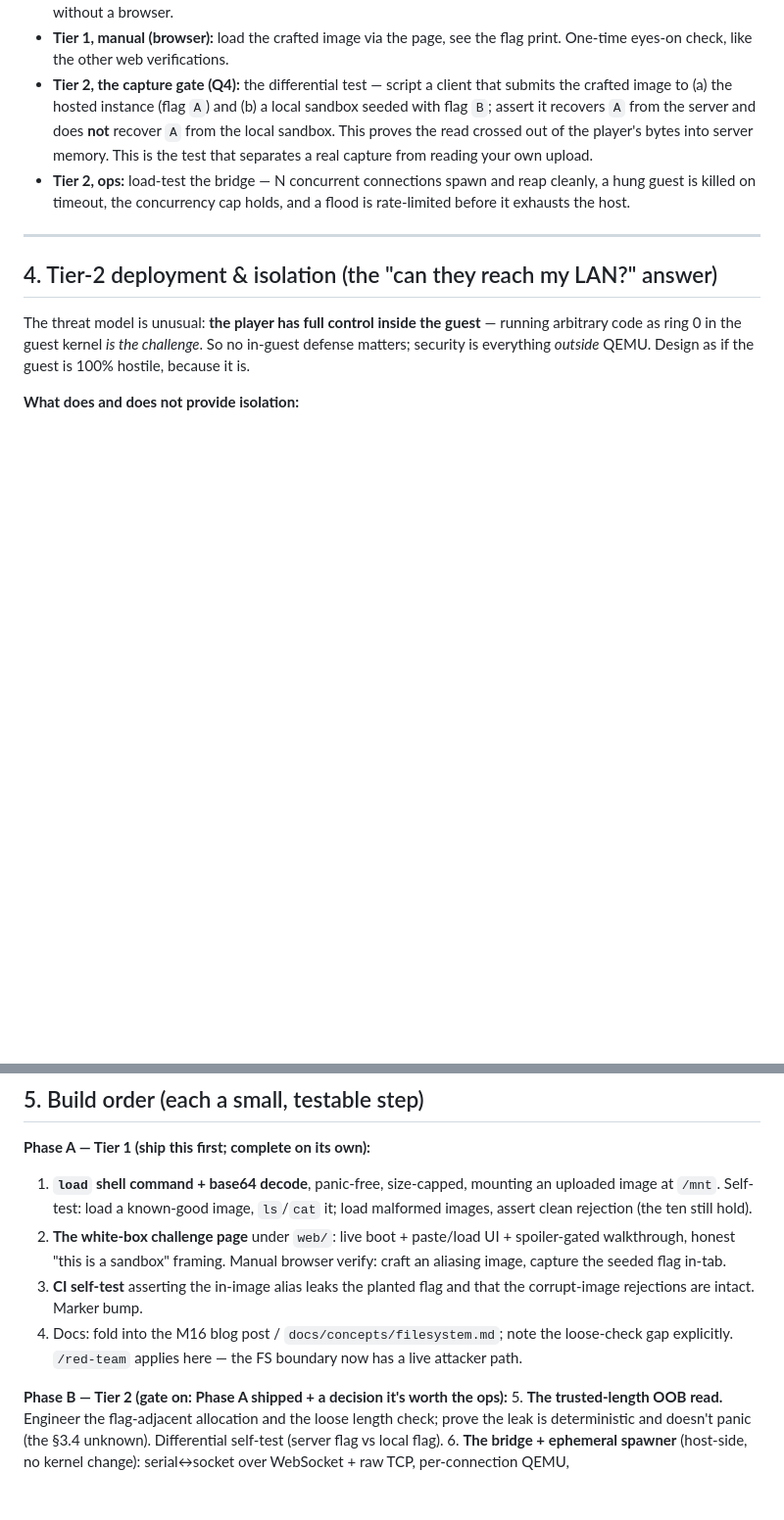
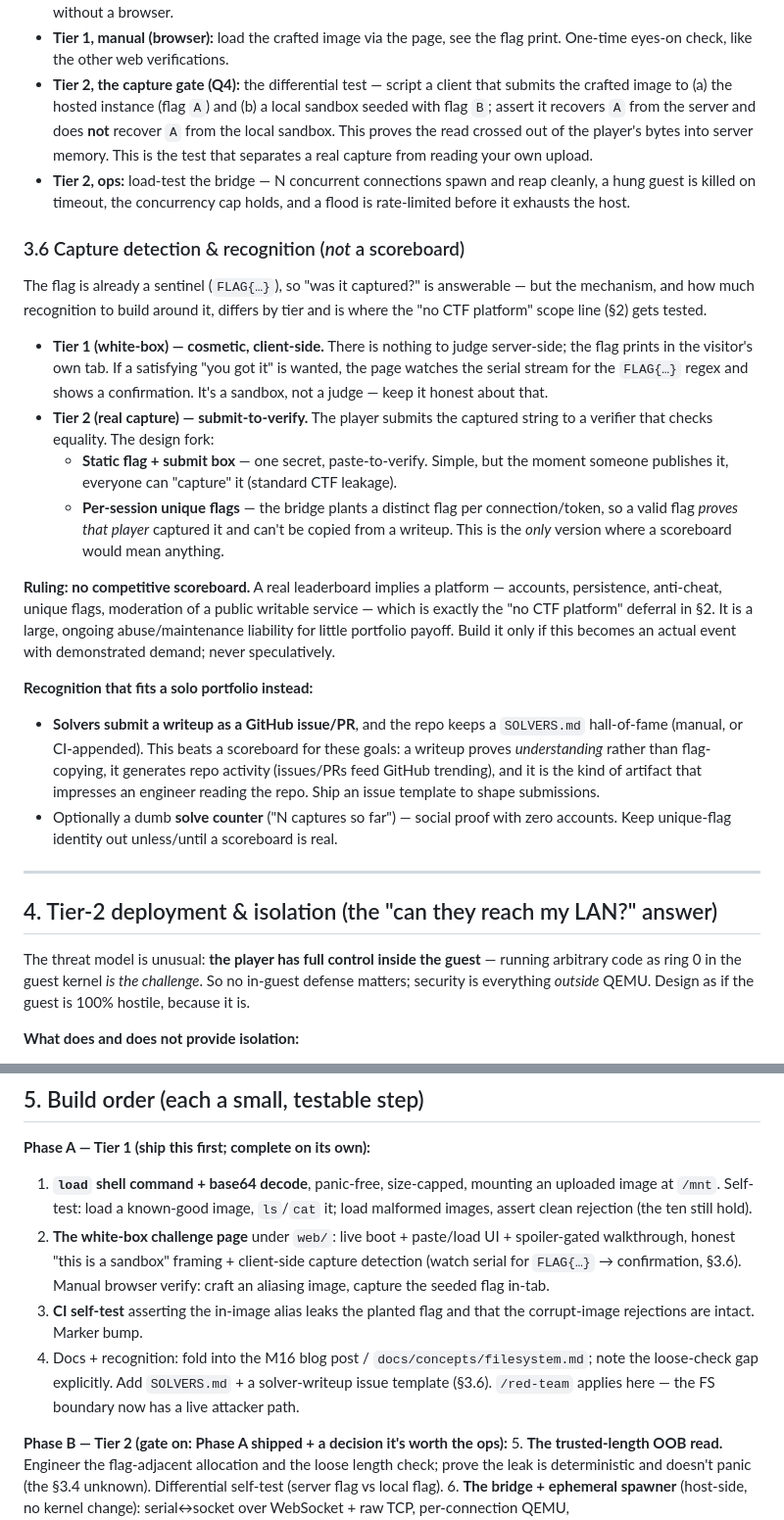
Before and after one commit to kenlacroix/ZiranOS, a Markdown page: docs/planning/ctf-eng-plan.md, 2 parts joined by grey strips. Shown at 98% size. Drawn GitHub-style; blank space fills up the shorter version.

Commit message:
plan(ctf): add capture detection, hall-of-fame (not a scoreboard), launch gates
- §3.6: how a capture is detected per tier (Tier 1 cosmetic/client-side; Tier 2
  submit-to-verify, static vs per-session-unique flags). Explicit ruling: NO
  competitive scoreboard (it implies the deferred CTF platform). Recognition
  instead via solver-writeup GitHub issues + a SOLVERS.md hall-of-fame.
- §7: launch/go-live gates for HN et al. — the hook is the live artifact; ordered
  gates that block a launch until the demo is hosted and (for Tier 2) isolation +
  rate limits are proven on a VPS.
- Build order references the new capture-detection + hall-of-fame steps.

Co-Authored-By: Claude Fable 5 <noreply@anthropic.com>

```diff
--- a/docs/planning/ctf-eng-plan.md
+++ b/docs/planning/ctf-eng-plan.md
@@ -300,6 +300,41 @@ QEMU (per-connection, ephemeral)  →  ziran kernel, serial only
   cleanly, a hung guest is killed on timeout, the concurrency cap holds, and a
   flood is rate-limited before it exhausts the host.
 
+### 3.6 Capture detection & recognition (*not* a scoreboard)
+
+The flag is already a sentinel (`FLAG{…}`), so "was it captured?" is answerable —
+but the mechanism, and how much recognition to build around it, differs by tier
+and is where the "no CTF platform" scope line (§2) gets tested.
+
+- **Tier 1 (white-box) — cosmetic, client-side.** There is nothing to judge
+  server-side; the flag prints in the visitor's own tab. If a satisfying "you got
+  it" is wanted, the page watches the serial stream for the `FLAG{…}` regex and
+  shows a confirmation. It's a sandbox, not a judge — keep it honest about that.
+- **Tier 2 (real capture) — submit-to-verify.** The player submits the captured
+  string to a verifier that checks equality. The design fork:
+  - **Static flag + submit box** — one secret, paste-to-verify. Simple, but the
+    moment someone publishes it, everyone can "capture" it (standard CTF leakage).
+  - **Per-session unique flags** — the bridge plants a distinct flag per
+    connection/token, so a valid flag *proves that player* captured it and can't
+    be copied from a writeup. This is the *only* version where a scoreboard would
+    mean anything.
+
+**Ruling: no competitive scoreboard.** A real leaderboard implies a platform —
+accounts, persistence, anti-cheat, unique flags, moderation of a public writable
+service — which is exactly the "no CTF platform" deferral in §2. It is a large,
+ongoing abuse/maintenance liability for little portfolio payoff. Build it only if
+this becomes an actual event with demonstrated demand; never speculatively.
+
+**Recognition that fits a solo portfolio instead:**
+- **Solvers submit a writeup as a GitHub issue/PR**, and the repo keeps a
+  `SOLVERS.md` hall-of-fame (manual, or CI-appended). This beats a scoreboard for
+  these goals: a writeup proves *understanding* rather than flag-copying, it
+  generates repo activity (issues/PRs feed GitHub trending), and it is the kind of
+  artifact that impresses an engineer reading the repo. Ship an issue template to
+  shape submissions.
+- Optionally a dumb **solve counter** ("N captures so far") — social proof with
+  zero accounts. Keep unique-flag identity out unless/until a scoreboard is real.
+
 ---
 
 ## 4. Tier-2 deployment & isolation (the "can they reach my LAN?" answer)
@@ -362,13 +397,15 @@ reasoning for the price of a coffee.
    uploaded image at `/mnt`. Self-test: load a known-good image, `ls`/`cat` it;
    load malformed images, assert clean rejection (the ten still hold).
 2. **The white-box challenge page** under `web/`: live boot + paste/load UI +
-   spoiler-gated walkthrough, honest "this is a sandbox" framing. Manual browser
-   verify: craft an aliasing image, capture the seeded flag in-tab.
+   spoiler-gated walkthrough, honest "this is a sandbox" framing + client-side
+   capture detection (watch serial for `FLAG{…}` → confirmation, §3.6). Manual
+   browser verify: craft an aliasing image, capture the seeded flag in-tab.
 3. **CI self-test** asserting the in-image alias leaks the planted flag and that
    the corrupt-image rejections are intact. Marker bump.
-4. Docs: fold into the M16 blog post / `docs/concepts/filesystem.md`; note the
-   loose-check gap explicitly. `/red-team` applies here — the FS boundary now has
-   a live attacker path.
+4. Docs + recognition: fold into the M16 blog post / `docs/concepts/filesystem.md`;
+   note the loose-check gap explicitly. Add `SOLVERS.md` + a solver-writeup issue
+   template (§3.6). `/red-team` applies here — the FS boundary now has a live
+   attacker path.
 
 **Phase B — Tier 2 (gate on: Phase A shipped + a decision it's worth the ops):**
 5. **The trusted-length OOB read.** Engineer the flag-adjacent allocation and the
```
Also changed, not shown: other parts of docs/planning/ctf-eng-plan.md (+33 -0 lines).
